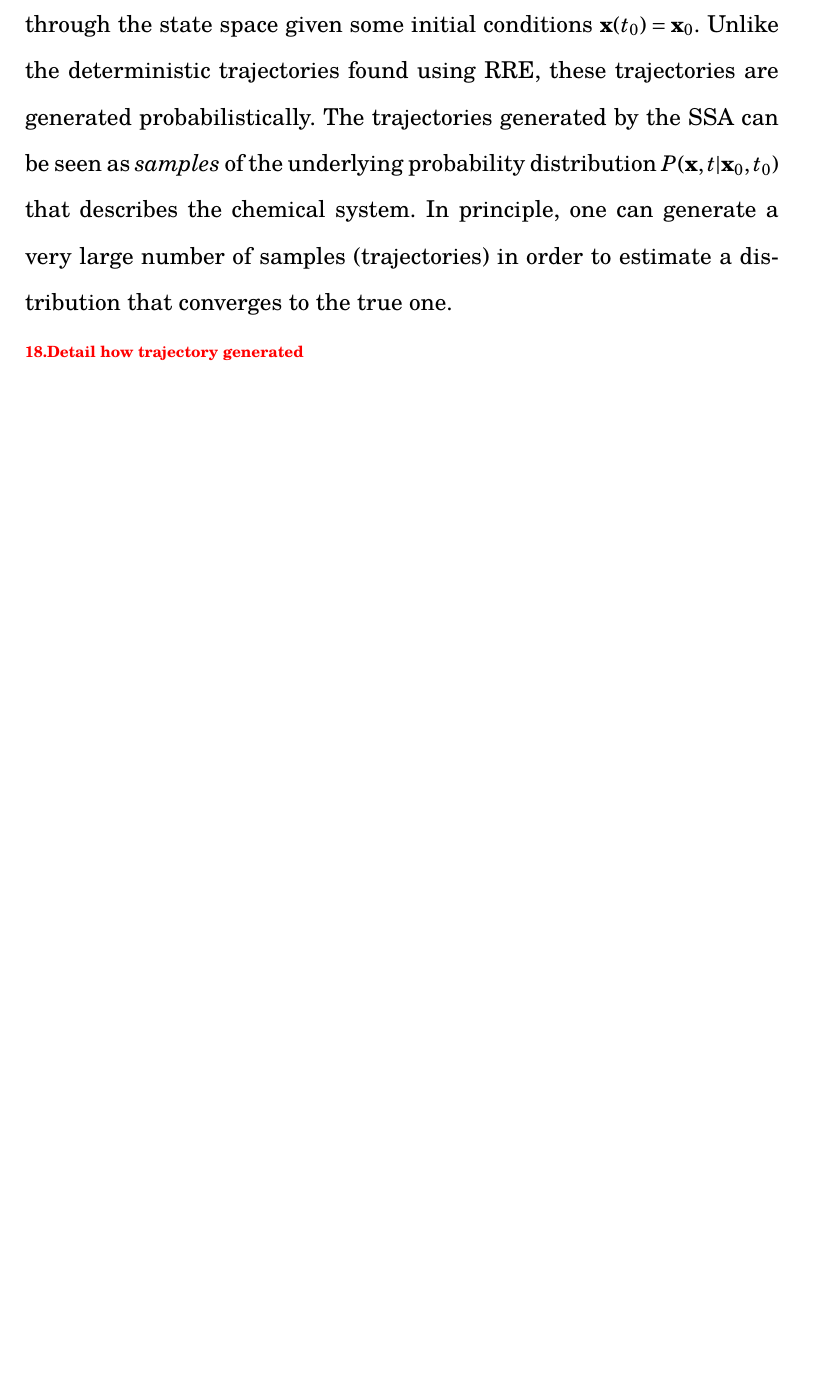
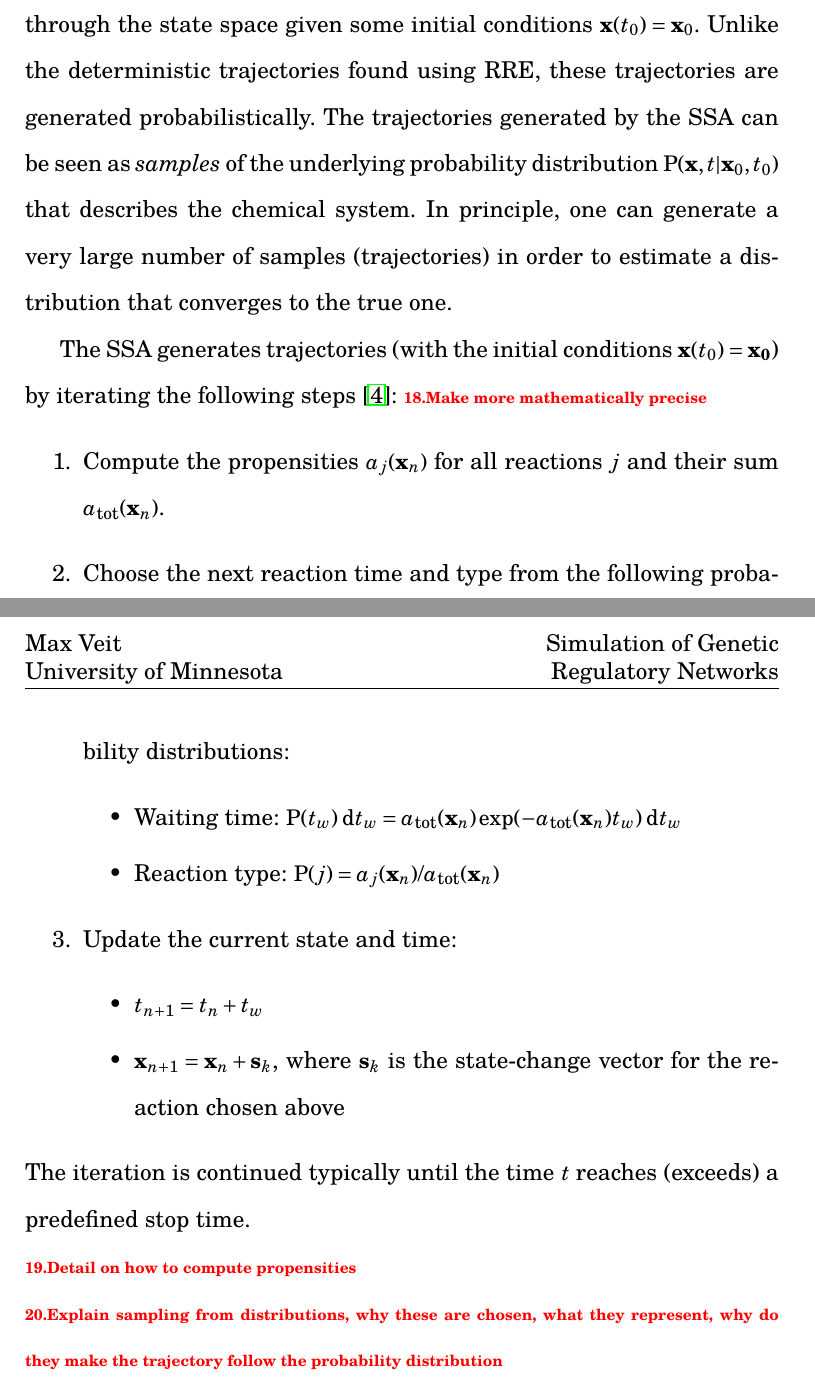
Before and after one commit to max-veit/wessa-delay, a LaTeX thesis (thesis/thesis.tex): part of page 8 of 9 before the commit and two parts of pages 8 and 9 of 10 after it, the two joined at a grey line, cut so that both start at the same text, the shorter picture padded with empty space. Compiled offline with LuaLaTeX.

Commit message:
Added more detail, listed steps of SSA.
In addition, changed the option of the easy-todos package back to
'enable' - it seems the difference is due to a version discrepancy.

```diff
--- a/thesis/thesis.tex
+++ b/thesis/thesis.tex
@@ -57,7 +57,7 @@
 
 % Convenience / typographical consistency
 \newcommand{\defkeywd}[1]{\textbf{#1}}
-\usepackage[enabled]{easy-todo}
+\usepackage[enable]{easy-todo}
 % Deprecated - don't play nice with latex-suite autocomplete
 \newcommand{\figref}[1]{Figure~\ref{#1}}
 \newcommand{\secref}[1]{Section~\ref{#1}}
@@ -158,9 +158,28 @@ Finally, introducing delayed reactions has an important consequence: Since delay
 \subsection{Gillespie Stochastic Simulation Algorithm} % (fold)
 \label{sub:gillespie-ssa}
 
-One of the most well-known and widely used \todo{back up with refs} algorithms for simulating stochastic chemical systems is the stochastic simulation algorithm (SSA), which was popularized in 1976 by Daniel Gillespie although its origins date back further still \todo{references?}. As a Monte Carlo technique, it does not attempt to solve the Master Equation (Equation~\eqref{eq:master-eqn}) explicitly. Rather, the approach taken by the SSA is to generate a \defkeywd{trajectory}, which is one possible path $\vec{x}(t)$ the chemical system might take through the state space given some initial conditions $\vec{x}(t_0) = \vec{x}_0$. Unlike the deterministic trajectories found using RRE, these trajectories are generated probabilistically. The trajectories generated by the SSA can be seen as \emph{samples} of the underlying probability distribution $P(\vec{x}, t | \vec{x}_0, t_0)$ that describes the chemical system. In principle, one can generate a very large number of samples (trajectories) in order to estimate a distribution that converges to the true one.
+One of the most well-known and widely used \todo{back up with refs} algorithms for simulating stochastic chemical systems is the stochastic simulation algorithm (SSA), which was popularized in 1976 by Daniel Gillespie although its origins date back further still \todo{references?}. As a Monte Carlo technique, it does not attempt to solve the Master Equation (Equation~\eqref{eq:master-eqn}) explicitly. Rather, the approach taken by the SSA is to generate a \defkeywd{trajectory}, which is one possible path $\vec{x}(t)$ the chemical system might take through the state space given some initial conditions $\vec{x}(t_0) = \vec{x}_0$. Unlike the deterministic trajectories found using RRE, these trajectories are generated probabilistically. The trajectories generated by the SSA can be seen as \emph{samples} of the underlying probability distribution $\Prob(\vec{x}, t | \vec{x}_0, t_0)$ that describes the chemical system. In principle, one can generate a very large number of samples (trajectories) in order to estimate a distribution that converges to the true one.
 
-\todo{Detail how trajectory generated}
+The SSA generates trajectories (with the initial conditions $\vec{x}(t_0) = \vec{x_0}$) by iterating the following steps \cite{gillespie-ssa}:
+\todo{Make more mathematically precise}
+\begin{enumerate}
+    \item Compute the propensities $a_j(\vec{x}_n)$ for all reactions $j$ and their sum $a_\text{tot}(\vec{x}_n)$.
+    \item Choose the next reaction time and type from the following probability distributions:
+    \begin{itemize}
+        \item Waiting time: $\Prob(t_w)\dee t_w = a_\text{tot}(\vec{x}_n) \exp(-a_\text{tot}(\vec{x}_n) t_w) \dee t_w$
+        \item Reaction type: $\Prob(j) = a_j(\vec{x}_n) / a_\text{tot}(\vec{x}_n)$
+    \end{itemize}
+    \item Update the current state and time:
+    \begin{itemize}
+        \item $t_{n+1} = t_n + t_w$
+        \item $\vec{x}_{n+1} = \vec{x}_n + \vec{s}_k$, where $\vec{s}_k$ is the state-change vector for the reaction chosen above
+    \end{itemize}
+\end{enumerate}
+The iteration is continued typically until the time $t$ reaches (exceeds) a predefined stop time.
+
+\todo{Detail on how to compute propensities}
+
+\todo{Explain sampling from distributions, why these are chosen, what they represent, why do they make the trajectory follow the probability distribution}
 
 % subsection gillespie-ssa (end)
 
```
Also changed, not shown: thesis/thesis.tex (4 more changed lines).
